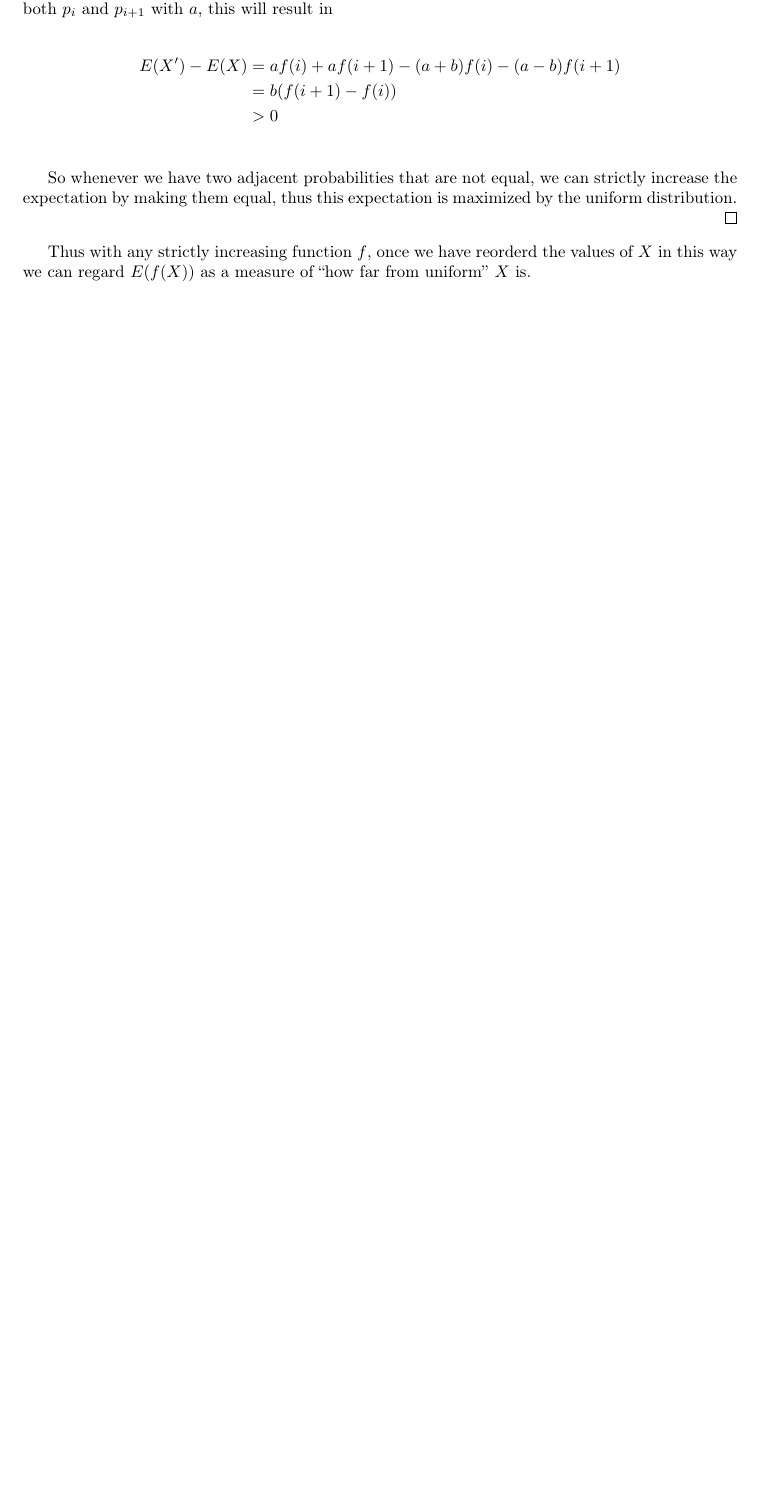
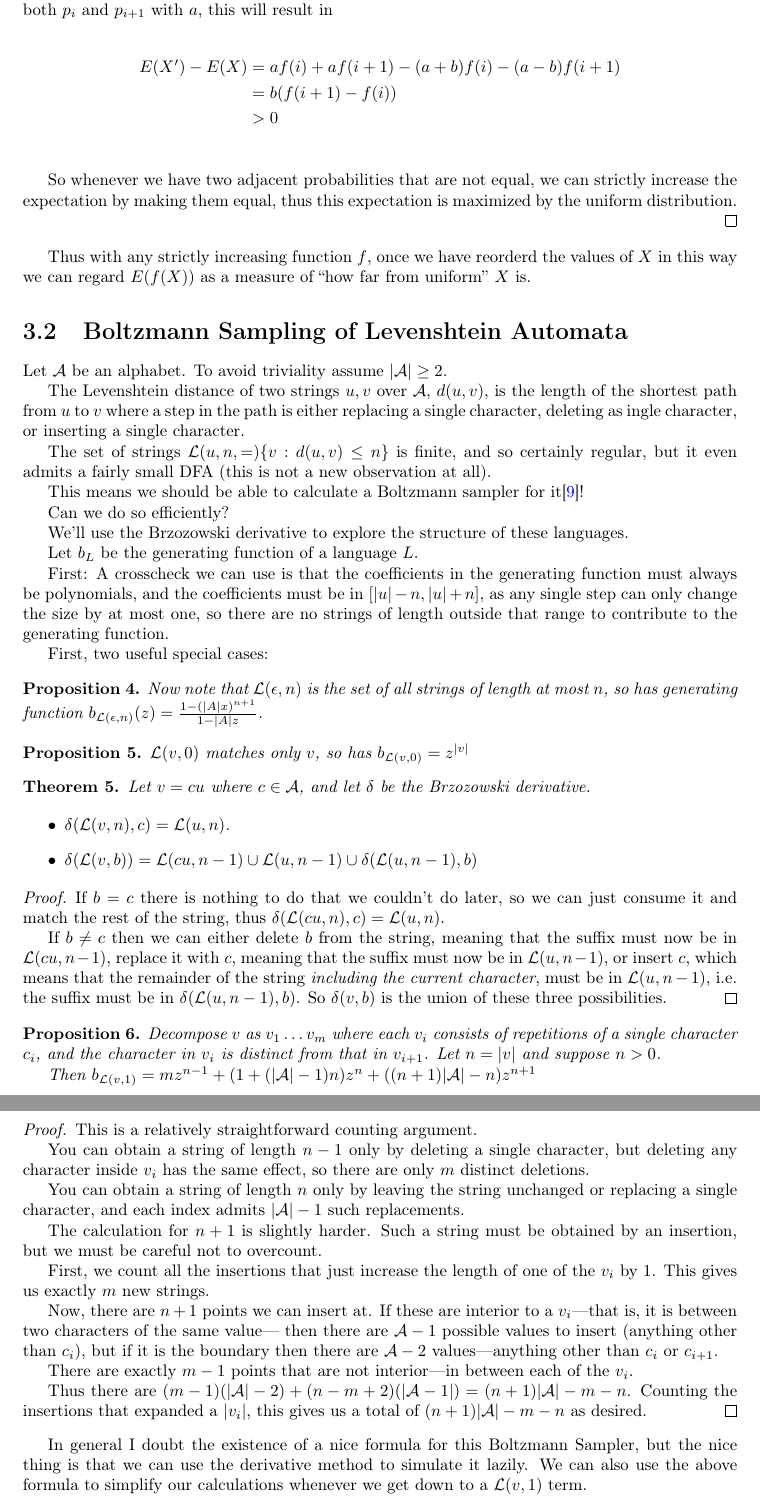
Before and after one commit to DRMacIver/research-notebook, a LaTeX thesis (notes.tex): part of page 13 of 15 before the commit and two parts of pages 13 and 14 of 15 after it, the two joined at a grey line, cut so that both start at the same text, the shorter picture padded with empty space. Compiled offline with pdfLaTeX.

Commit message:
Notes on Boltzmann sampling of Levenshtein Automata

```diff
--- a/notes.tex
+++ b/notes.tex
@@ -488,6 +488,117 @@ thus this expectation is maximized by the uniform distribution.
 Thus with any strictly increasing function \(f\),
 once we have reorderd the values of \(X\) in this way we can regard \(E(f(X))\) as a measure of ``how far from uniform'' \(X\) is.
 
+\section{Boltzmann Sampling of Levenshtein Automata}
+
+\newcommand{\levlang}[2]{\mathcal{L} (#1, #2)}
+
+Let \(\mathcal{A}\) be an alphabet.
+To avoid triviality assume \(|\mathcal{A}| \geq 2\).
+
+The Levenshtein distance of two strings \(u, v\) over \(\mathcal{A}\), \(d(u, v)\), is the length of the shortest path from \(u\) to \(v\) where a step in the path is either replacing a single character, deleting as ingle character, or inserting a single character.
+
+The set of strings \(\levlang{u, n} = \{ v: d(u, v) \leq n \}\) is finite,
+and so certainly regular,
+but it even admits a fairly small DFA (this is not a new observation at all).
+
+This means we should be able to calculate a Boltzmann sampler for it\cite{falbs}!
+
+Can we do so efficiently?
+
+We'll use the Brzozowski derivative to explore the structure of these languages.
+
+Let \(b_L\) be the generating function of a language \(L\).
+
+First: A crosscheck we can use is that the coefficients in the generating function must always be polynomials,
+and the coefficients must be in \([|u| - n, |u| + n]\),
+as any single step can only change the size by at most one,
+so there are no strings of length outside that range to contribute to the generating function.
+
+First,
+two useful special cases:
+
+\begin{proposition}
+Now note that \(\levlang{\epsilon}{n}\) is the set of all strings of length at most \(n\),
+so has generating function \(b_{\levlang{\epsilon}{n}}(z) = \frac{1 - {(|A|x)}^{n + 1}}{1 - |A| z}\).
+\end{proposition}
+
+\begin{proposition}
+\(\levlang{v}{0}\) matches only \(v\),
+so has \(b_{\levlang{v}{0}} = z^{|v|}\)
+\end{proposition}
+
+\begin{theorem}
+Let \(v = cu\) where \(c \in \mathcal{A}\),
+and let \(\delta\) be the Brzozowski derivative.
+
+\begin{itemize}
+\item \(\delta(\levlang{v}{n}, c) = \levlang{u}{n}\).
+\item \(\delta(\levlang{v}{b}) = \levlang{cu}{n - 1} \cup \levlang{u}{n - 1} \cup \delta(\levlang{u}{n - 1}, b)\)
+\end{itemize}
+
+\end{theorem}
+
+\begin{proof}
+If \(b = c\) there is nothing to do that we couldn't do later,
+so we can just consume it and match the rest of the string,
+thus \(\delta(\levlang{cu}{n}, c) = \levlang{u}{n}\).
+
+If \(b \neq c\) then we can either delete \(b\) from the string,
+meaning that the suffix must now be in \(\levlang{cu}{n - 1}\),
+replace it with \(c\),
+meaning that the suffix must now be in \(\levlang{u}{n - 1}\),
+or insert \(c\),
+which means that the remainder of the string \emph{including the current character},
+must be in \(\levlang{u}{n - 1}\),
+i.e.\ the suffix must be in \(\delta(\levlang{u}{n - 1}, b)\).
+So \(\delta(v, b)\) is the union of these three possibilities.
+\end{proof}
+
+\begin{proposition}
+Decompose \(v\) as \(v_1 \ldots v_m\) where each \(v_i\) consists of repetitions of a single character \(c_i\),
+and the character in \(v_i\) is distinct from that in \(v_{i + 1}\).
+Let \(n = |v|\) and suppose \(n > 0\).
+
+Then \(b_{\levlang{v}{1}} = m z^{n - 1} + (1 + (|\mathcal{A}| - 1)n) z^{n} + ((n + 1) |\mathcal{A}| - n) z^{n + 1}\)
+\end{proposition}
+
+\begin{proof}
+This is a relatively straightforward counting argument.
+
+You can obtain a string of length \(n - 1\) only by deleting a single character,
+but deleting any character inside \(v_i\) has the same effect,
+so there are only \(m\) distinct deletions.
+
+You can obtain a string of length \(n\) only by leaving the string unchanged or replacing a single character,
+and each index admits \(|\mathcal{A}| - 1\) such replacements.
+
+The calculation for \(n + 1\) is slightly harder.
+Such a string must be obtained by an insertion,
+but we must be careful not to overcount.
+
+First,
+we count all the insertions that just increase the length of one of the \(v_i\) by \(1\).
+This gives us exactly \(m\) new strings.
+
+Now, there are \(n + 1\) points we can insert at.
+If these are interior to a \(v_i\)---that is,
+it is between two characters of the same value---
+then there are \(\mathcal{A} - 1\) possible values to insert (anything other than \(c_i\)),
+but if it is the boundary then there are  \(\mathcal{A} - 2\) values---anything
+other than \(c_i\) or \(c_{i + 1}\).
+
+There are exactly \(m - 1\) points that are not interior---in
+between each of the \(v_i\).
+
+Thus there are \((m - 1)(|\mathcal{A}| - 2) + (n - m + 2)(|\mathcal{A} - 1|) = (n + 1) |\mathcal{A}| - m - n\).
+Counting the insertions that expanded a \(|v_i|\),
+this gives us a total of \((n + 1) |\mathcal{A}| - m - n\) as desired.
+\end{proof}
+
+In general I doubt the existence of a nice formula for this Boltzmann Sampler,
+but the nice thing is that we can use the derivative method to simulate it lazily.
+We can also use the above formula to simplify our calculations whenever we get down to a \(\levlang{v}{1}\) term.
+
 \bibliography{references}{}
 \bibliographystyle{acm}
 
```
